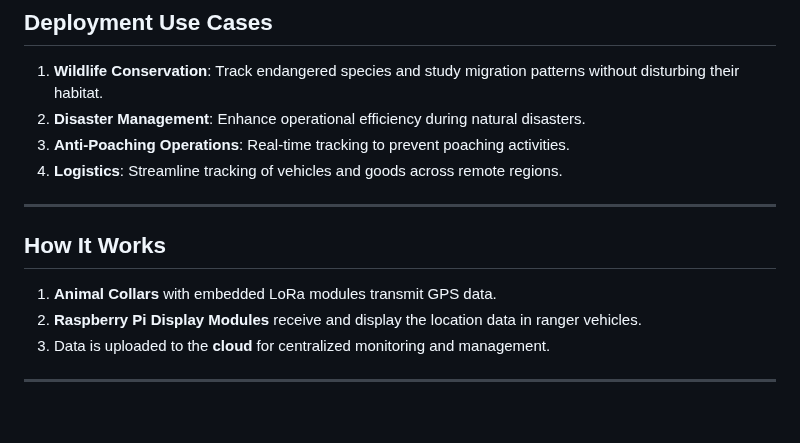
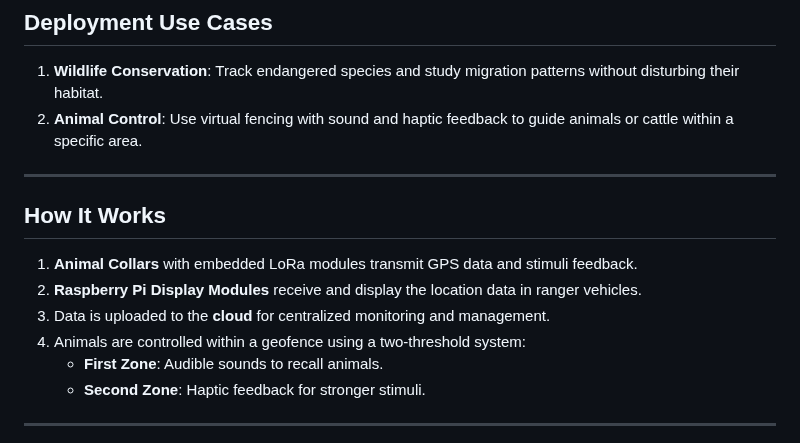
Before and after one commit to GauravDulal/LoRaFence, a Markdown page: README.md, the part around one of its changes. Drawn GitHub-style; blank space fills up the shorter version.

```diff
--- a/README.md
+++ b/README.md
@@ -75,17 +73,18 @@ Welcome to **LoRaFence**, the next evolution of the tracking project! Developed
 ## Deployment Use Cases
 
 1. **Wildlife Conservation**: Track endangered species and study migration patterns without disturbing their habitat.
-2. **Disaster Management**: Enhance operational efficiency during natural disasters.
-3. **Anti-Poaching Operations**: Real-time tracking to prevent poaching activities.
-4. **Logistics**: Streamline tracking of vehicles and goods across remote regions.
+2. **Animal Control**: Use virtual fencing with sound and haptic feedback to guide animals or cattle within a specific area.
 
 ---
 
 ## How It Works
 
-1. **Animal Collars** with embedded LoRa modules transmit GPS data.
+1. **Animal Collars** with embedded LoRa modules transmit GPS data and stimuli feedback.
 2. **Raspberry Pi Display Modules** receive and display the location data in ranger vehicles.
 3. Data is uploaded to the **cloud** for centralized monitoring and management.
+4. Animals are controlled within a geofence using a two-threshold system:
+   - **First Zone**: Audible sounds to recall animals.
+   - **Second Zone**: Haptic feedback for stronger stimuli.
 
 ---
 
```
Also changed, not shown: other parts of README.md (+21 -21 lines).
